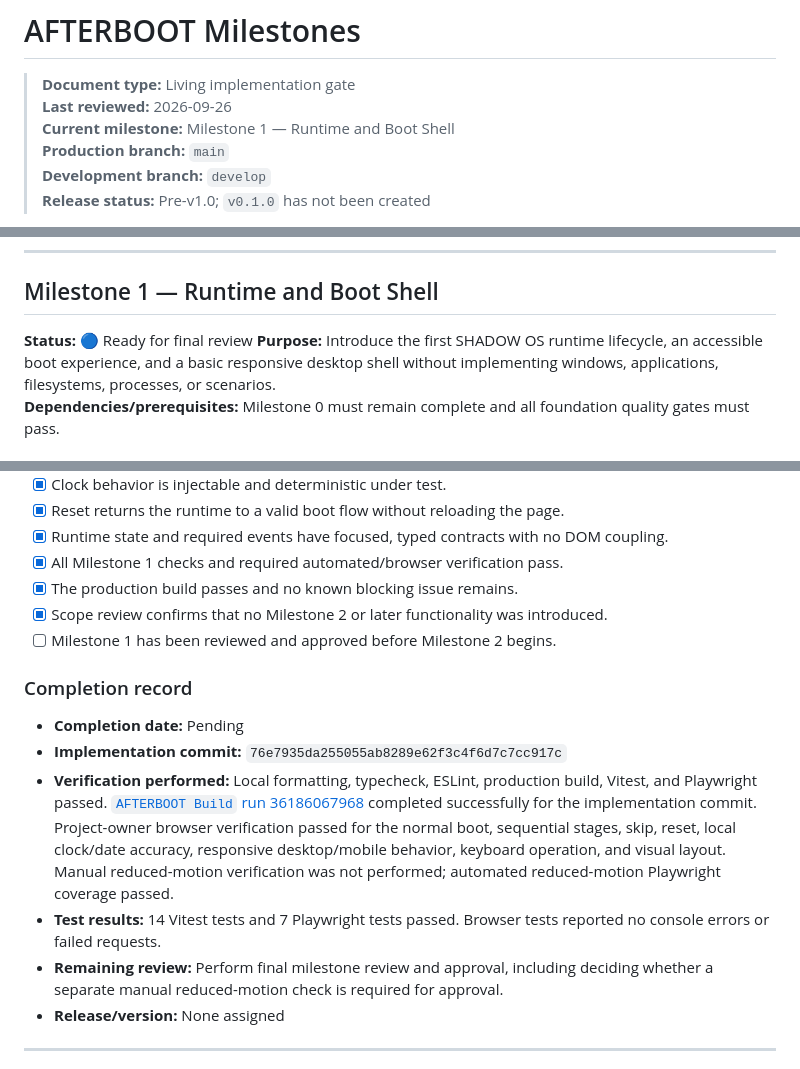
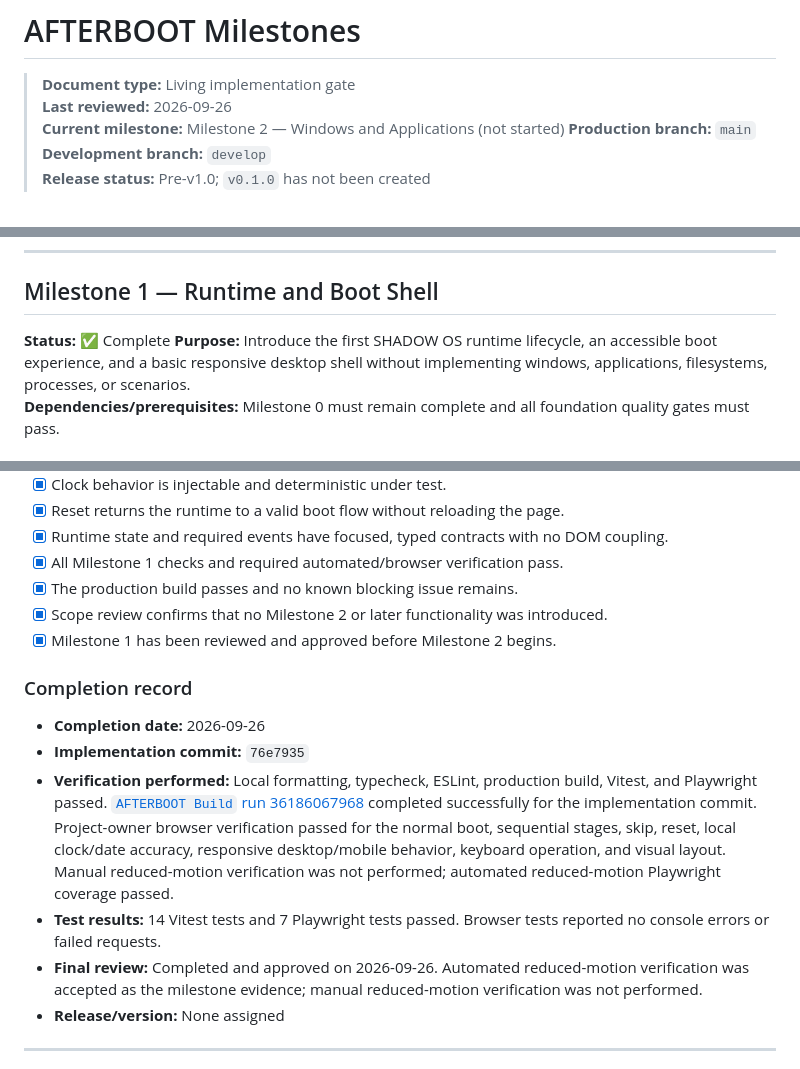
Before and after one commit to ShadowSD10/AFTERBOOT, a Markdown page: docs/AFTERBOOT_MILESTONES.md, 3 parts joined by grey strips. Rendered like a GitHub page.

Commit message:
docs: mark m1 runtime boot shell complete

```diff
--- a/docs/AFTERBOOT_MILESTONES.md
+++ b/docs/AFTERBOOT_MILESTONES.md
@@ -2,7 +2,7 @@
 
 > **Document type:** Living implementation gate
 > **Last reviewed:** 2026-09-26
-> **Current milestone:** Milestone 1 — Runtime and Boot Shell
+> **Current milestone:** Milestone 2 — Windows and Applications (not started)
 > **Production branch:** `main`
 > **Development branch:** `develop`
 > **Release status:** Pre-v1.0; `v0.1.0` has not been created
@@ -111,7 +111,7 @@ When work progresses:
 
 ## Milestone 1 — Runtime and Boot Shell
 
-**Status:** 🔵 Ready for final review
+**Status:** ✅ Complete
 **Purpose:** Introduce the first SHADOW OS runtime lifecycle, an accessible boot experience, and a basic responsive desktop shell without implementing windows, applications, filesystems, processes, or scenarios.
 **Dependencies/prerequisites:** Milestone 0 must remain complete and all foundation quality gates must pass.
 
@@ -158,15 +158,15 @@ When work progresses:
 - [x] All Milestone 1 checks and required automated/browser verification pass.
 - [x] The production build passes and no known blocking issue remains.
 - [x] Scope review confirms that no Milestone 2 or later functionality was introduced.
-- [ ] Milestone 1 has been reviewed and approved before Milestone 2 begins.
+- [x] Milestone 1 has been reviewed and approved before Milestone 2 begins.
 
 ### Completion record
 
-- **Completion date:** Pending
-- **Implementation commit:** `76e7935da255055ab8289e62f3c4f6d7c7cc917c`
+- **Completion date:** 2026-09-26
+- **Implementation commit:** `76e7935`
 - **Verification performed:** Local formatting, typecheck, ESLint, production build, Vitest, and Playwright passed. [`AFTERBOOT Build` run 36186067968](https://github.com/ShadowSD10/AFTERBOOT/actions/runs/36186067968) completed successfully for the implementation commit. Project-owner browser verification passed for the normal boot, sequential stages, skip, reset, local clock/date accuracy, responsive desktop/mobile behavior, keyboard operation, and visual layout. Manual reduced-motion verification was not performed; automated reduced-motion Playwright coverage passed.
 - **Test results:** 14 Vitest tests and 7 Playwright tests passed. Browser tests reported no console errors or failed requests.
-- **Remaining review:** Perform final milestone review and approval, including deciding whether a separate manual reduced-motion check is required for approval.
+- **Final review:** Completed and approved on 2026-09-26. Automated reduced-motion verification was accepted as the milestone evidence; manual reduced-motion verification was not performed.
 - **Release/version:** None assigned
 
 ---
```
Also changed, not shown: docs/AFTERBOOT_PROJECT.md (+6 -4 lines), docs/SESSION_RESULTS.md (+6 -5 lines).
